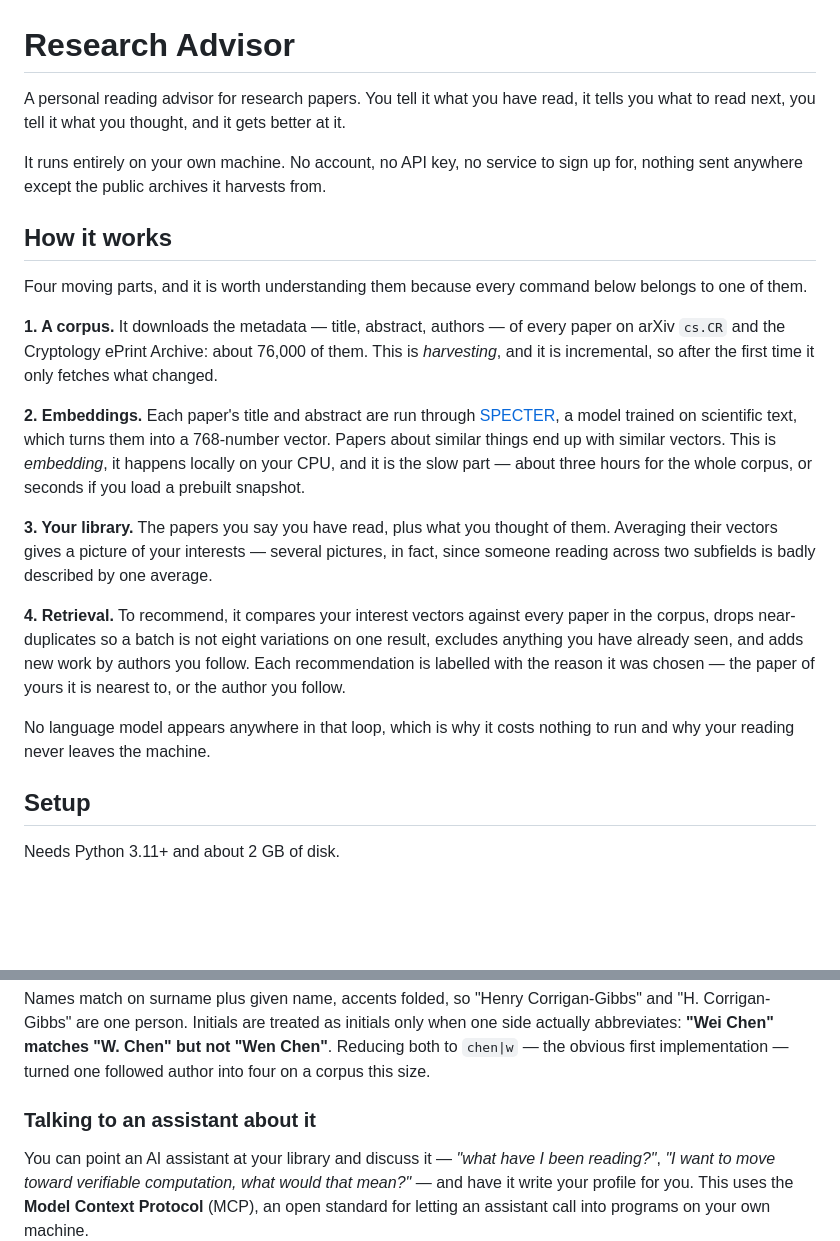
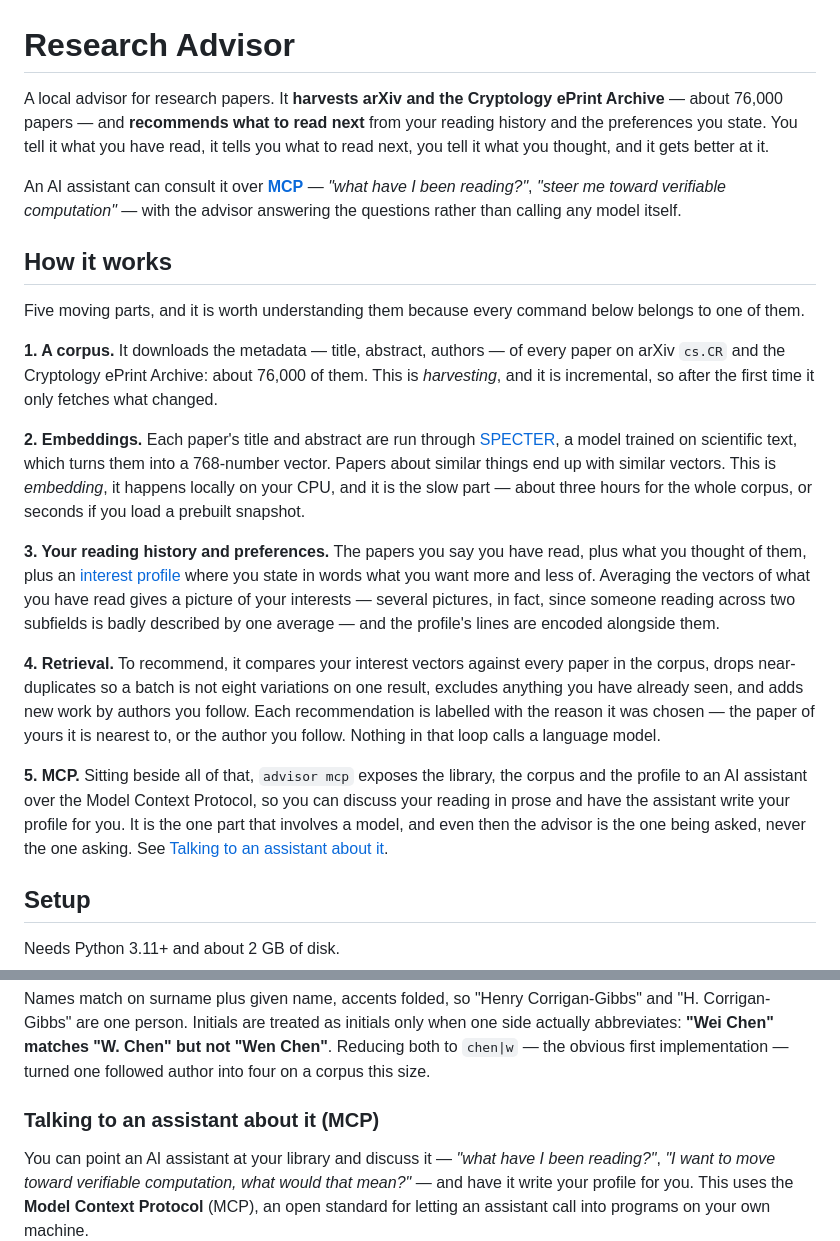
Before and after one commit to fenwickyduck/research-advisor, a Markdown page: README.md, 2 parts joined by grey strips. Drawn GitHub-style; blank space fills up the shorter version.

Commit message:
README: lead with what this is, harvests, recommends, and MCP
The opening said what the loop feels like to use but not what the thing
is or where its papers come from, and MCP — the whole reason an
assistant can touch any of this — was two hundred lines down with
nothing pointing at it.

So the first two paragraphs now carry the four facts someone needs
before deciding to read further, "How it works" gains MCP as a fifth
part rather than leaving it out of the map, and part 3 is named for the
reading history and stated preferences it actually holds instead of
"your library", which understated the profile's half of it.

Drops the "runs entirely on your machine, no API key" paragraph from the
headline position. It stays true, and stays stated where it explains
something — why the assistant calls the advisor and never the reverse,
and what tests/test_no_api.py asserts — but it is a property of the
design, not the pitch.

Co-Authored-By: Claude Opus 5 <noreply@anthropic.com>

```diff
--- a/README.md
+++ b/README.md
@@ -1,15 +1,18 @@
 # Research Advisor
 
-A personal reading advisor for research papers. You tell it what you have read,
-it tells you what to read next, you tell it what you thought, and it gets
-better at it.
+A local advisor for research papers. It **harvests arXiv and the Cryptology
+ePrint Archive** — about 76,000 papers — and **recommends what to read next**
+from your reading history and the preferences you state. You tell it what you
+have read, it tells you what to read next, you tell it what you thought, and it
+gets better at it.
 
-It runs entirely on your own machine. No account, no API key, no service to
-sign up for, nothing sent anywhere except the public archives it harvests from.
+An AI assistant can consult it over **[MCP](#talking-to-an-assistant-about-it-mcp)**
+— *"what have I been reading?"*, *"steer me toward verifiable computation"* —
+with the advisor answering the questions rather than calling any model itself.
 
 ## How it works
 
-Four moving parts, and it is worth understanding them because every command
+Five moving parts, and it is worth understanding them because every command
 below belongs to one of them.
 
 **1. A corpus.** It downloads the metadata — title, abstract, authors — of
@@ -24,19 +27,27 @@ similar things end up with similar vectors. This is *embedding*, it happens
 locally on your CPU, and it is the slow part — about three hours for the whole
 corpus, or seconds if you load a prebuilt snapshot.
 
-**3. Your library.** The papers you say you have read, plus what you thought of
-them. Averaging their vectors gives a picture of your interests — several
-pictures, in fact, since someone reading across two subfields is badly
-described by one average.
+**3. Your reading history and preferences.** The papers you say you have read,
+plus what you thought of them, plus an [interest
+profile](#the-interest-profile) where you state in words what you want more and
+less of. Averaging the vectors of what you have read gives a picture of your
+interests — several pictures, in fact, since someone reading across two
+subfields is badly described by one average — and the profile's lines are
+encoded alongside them.
 
 **4. Retrieval.** To recommend, it compares your interest vectors against every
 paper in the corpus, drops near-duplicates so a batch is not eight variations
 on one result, excludes anything you have already seen, and adds new work by
 authors you follow. Each recommendation is labelled with the reason it was
-chosen — the paper of yours it is nearest to, or the author you follow.
+chosen — the paper of yours it is nearest to, or the author you follow. Nothing
+in that loop calls a language model.
 
-No language model appears anywhere in that loop, which is why it costs nothing
-to run and why your reading never leaves the machine.
+**5. MCP.** Sitting beside all of that, `advisor mcp` exposes the library, the
+corpus and the profile to an AI assistant over the Model Context Protocol, so
+you can discuss your reading in prose and have the assistant write your profile
+for you. It is the one part that involves a model, and even then the advisor is
+the one being asked, never the one asking. See [Talking to an assistant about
+it](#talking-to-an-assistant-about-it-mcp).
 
 ## Setup
 
@@ -203,7 +214,7 @@ initials only when one side actually abbreviates: **"Wei Chen" matches "W. Chen"
 but not "Wen Chen"**. Reducing both to `chen|w` — the obvious first
 implementation — turned one followed author into four on a corpus this size.
 
-### Talking to an assistant about it
+### Talking to an assistant about it (MCP)
 
 You can point an AI assistant at your library and discuss it — *"what have I
 been reading?"*, *"I want to move toward verifiable computation, what would that
```
